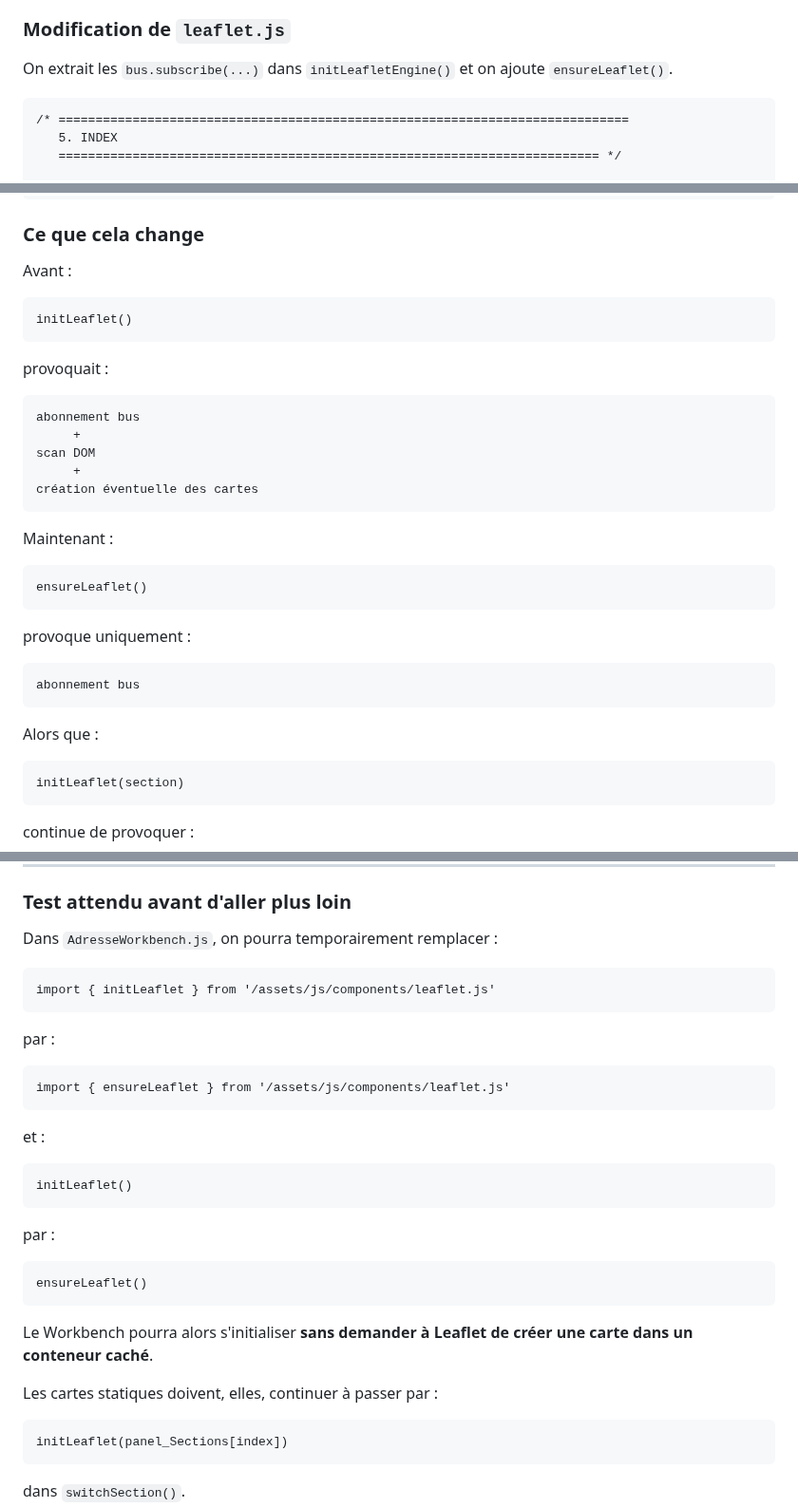
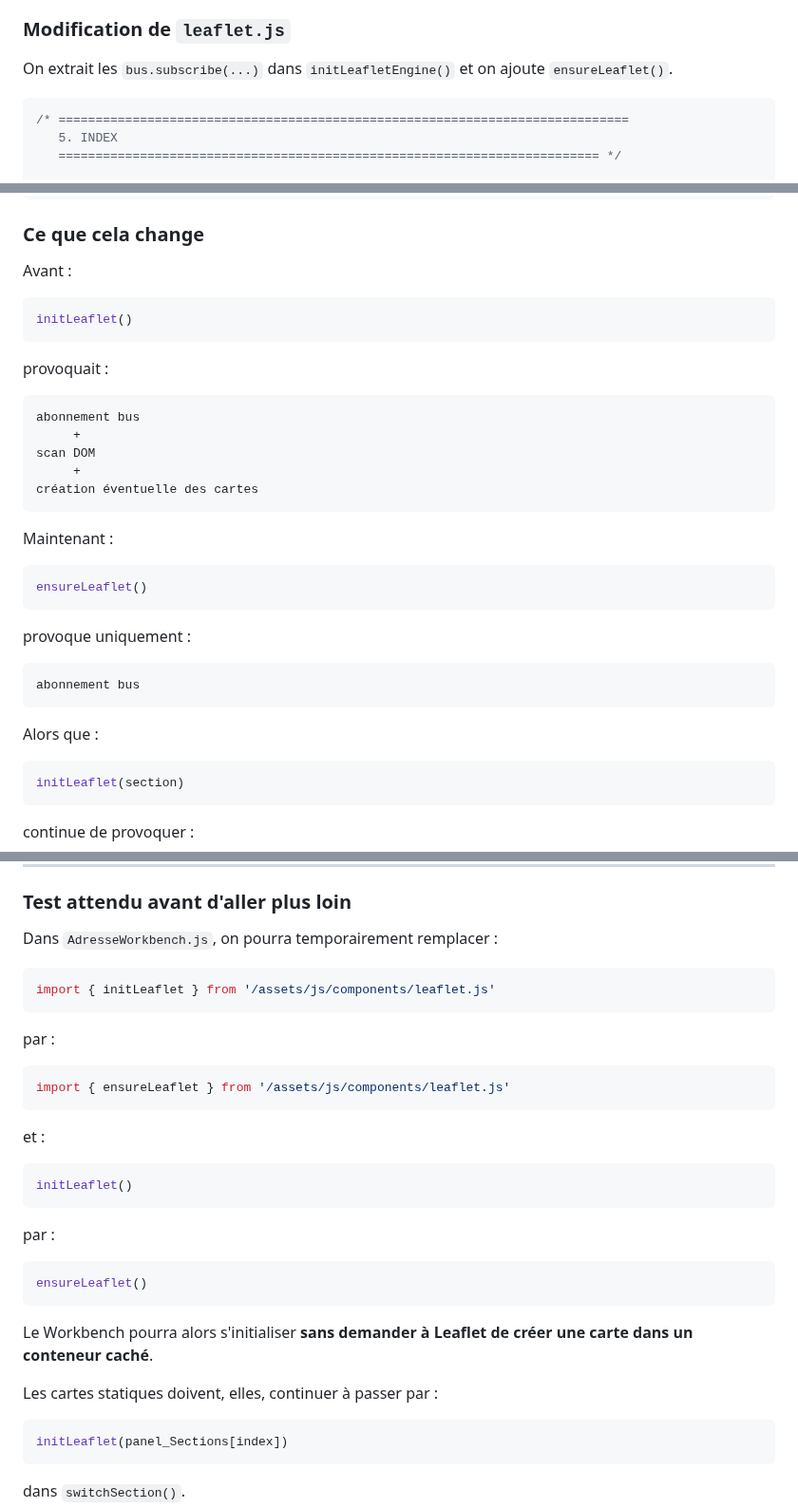
Before and after one commit to arbph-dev/codeIgniter-appCms, a Markdown page: project/daily/2026-09-22-002.md, 3 parts joined by grey strips. Shown at 95% size. GitHub-like rendering.

Commit message:
Refactor leaflet.js initialization process
Refactor leaflet.js to separate bus subscriptions and add ensureLeaflet function for improved initialization.

````diff
--- a/project/daily/2026-09-22-002.md
+++ b/project/daily/2026-09-22-002.md
@@ -39,7 +39,7 @@ On y va, **étape 1 uniquement** : séparer l’initialisation du moteur Leaflet
 
 On extrait les `bus.subscribe(...)` dans `initLeafletEngine()` et on ajoute `ensureLeaflet()`.
 
-```
+```js
 /* =============================================================================
    5. INDEX
    ========================================================================= */
@@ -116,7 +116,7 @@ export function initLeaflet(root = document)
 
 Avant :
 
-```
+```js
 initLeaflet()
 ```
 
@@ -132,7 +132,7 @@ création éventuelle des cartes
 
 Maintenant :
 
-```
+```js
 ensureLeaflet()
 ```
 
@@ -144,7 +144,7 @@ abonnement bus
 
 Alors que :
 
-```
+```js
 initLeaflet(section)
 ```
 
@@ -166,25 +166,25 @@ Donc **aucune modification nécessaire dans `uiapp.js`**.
 
 Dans `AdresseWorkbench.js`, on pourra temporairement remplacer :
 
-```
+```js
 import { initLeaflet } from '/assets/js/components/leaflet.js'
 ```
 
 par :
 
-```
+```js
 import { ensureLeaflet } from '/assets/js/components/leaflet.js'
 ```
 
 et :
 
-```
+```js
 initLeaflet()
 ```
 
 par :
 
-```
+```js
 ensureLeaflet()
 ```
 
@@ -192,7 +192,7 @@ Le Workbench pourra alors s'initialiser **sans demander à Leaflet de créer une
 
 Les cartes statiques doivent, elles, continuer à passer par :
 
-```
+```js
 initLeaflet(panel_Sections[index])
 ```
 
````
